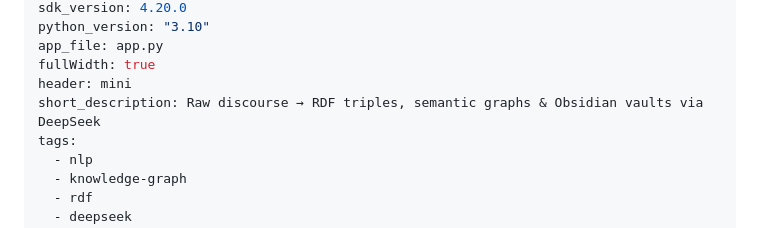
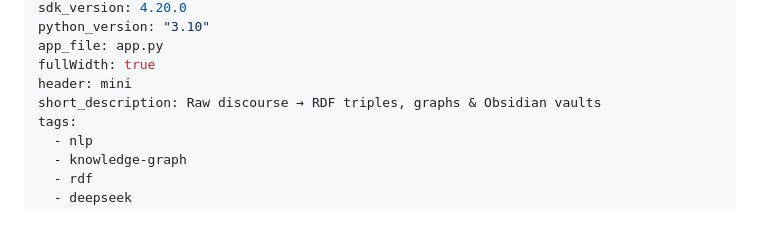
Before and after one commit to kokorikos212/Digital_Humanities, a Markdown page: README.md, the part around the change. Rendered like a GitHub page.

Commit message:
fix: short_description under 60 chars

```diff
--- a/README.md
+++ b/README.md
@@ -9,7 +9,7 @@ python_version: "3.10"
 app_file: app.py
 fullWidth: true
 header: mini
-short_description: Raw discourse → RDF triples, semantic graphs & Obsidian vaults via DeepSeek
+short_description: Raw discourse → RDF triples, graphs & Obsidian vaults
 tags:
   - nlp
   - knowledge-graph
```
